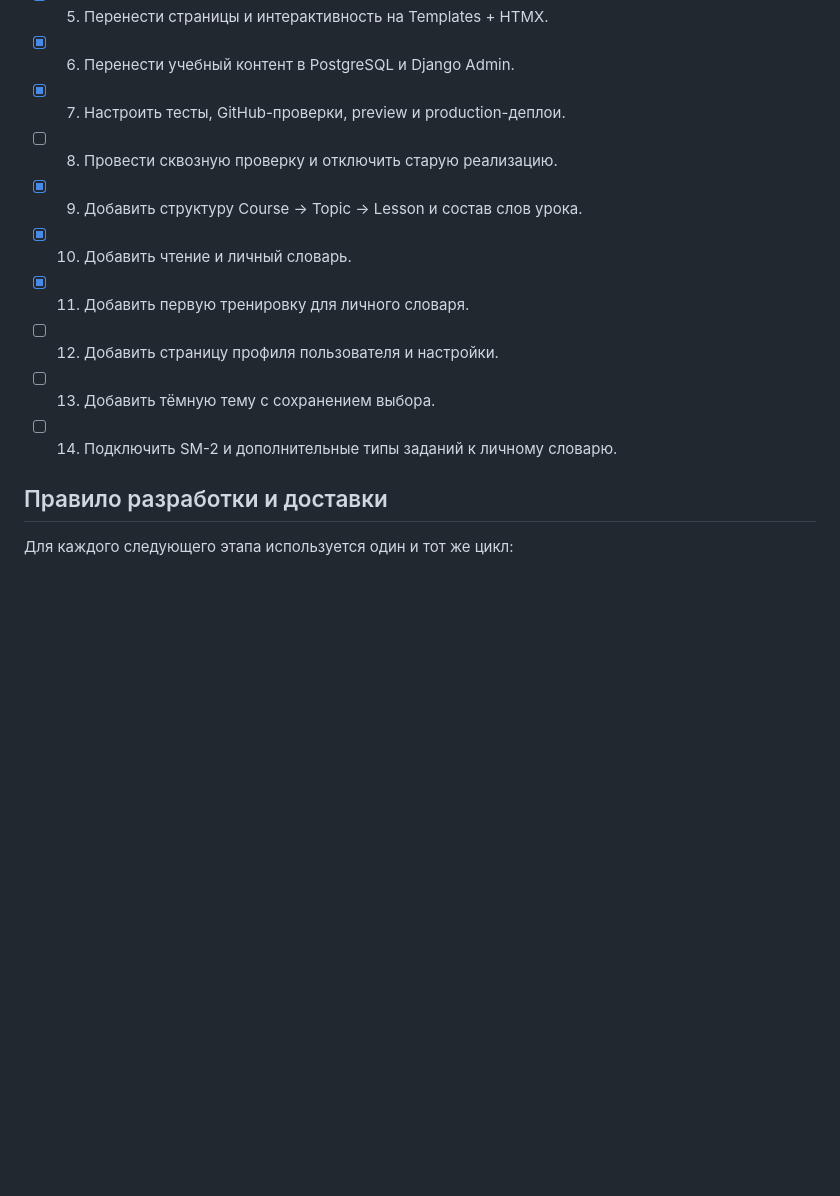
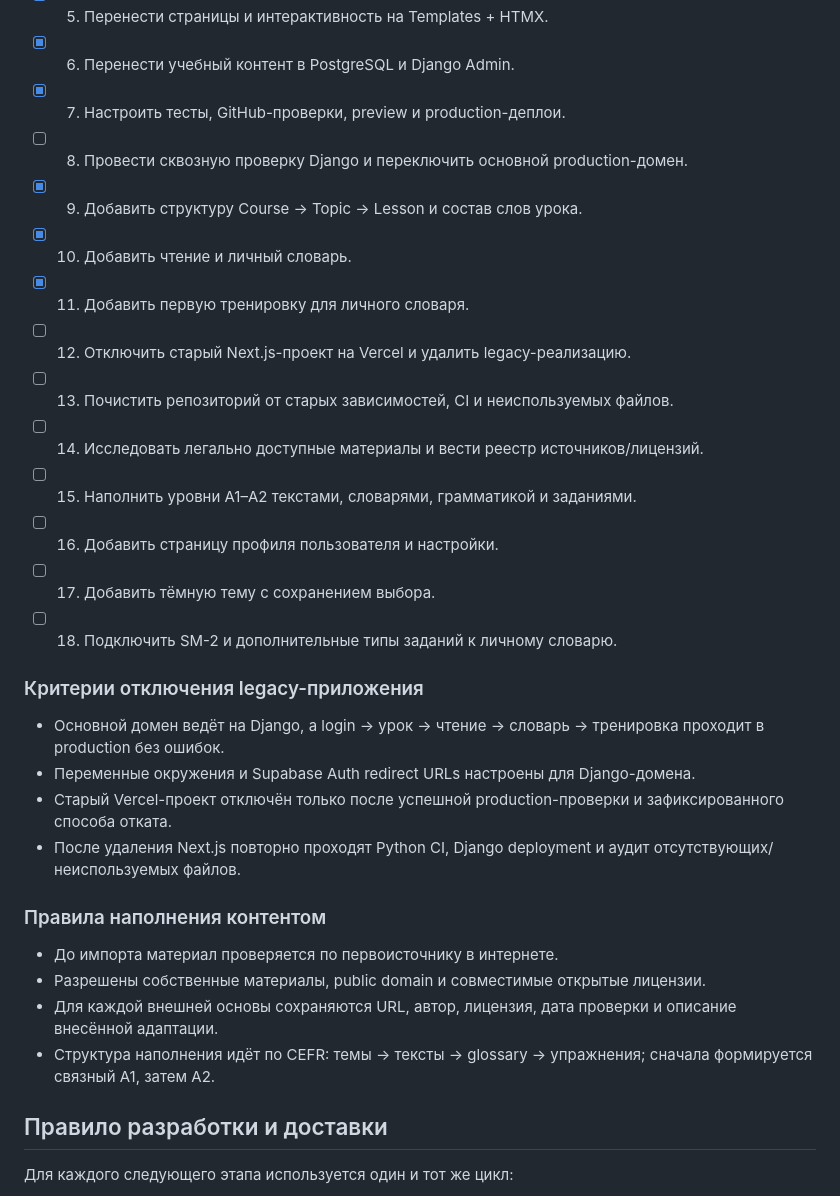
Before and after one commit to vasilik23/polish-learn, a Markdown page: docs/python-migration.md, the part around the change. Rendered like a GitHub page; blank space fills up the shorter version.

```diff
--- a/docs/python-migration.md
+++ b/docs/python-migration.md
@@ -102,13 +102,36 @@ Django закрыты от `anon` и `authenticated`.
 - [x] 5. Перенести страницы и интерактивность на Templates + HTMX.
 - [x] 6. Перенести учебный контент в PostgreSQL и Django Admin.
 - [x] 7. Настроить тесты, GitHub-проверки, preview и production-деплои.
-- [ ] 8. Провести сквозную проверку и отключить старую реализацию.
+- [ ] 8. Провести сквозную проверку Django и переключить основной production-домен.
 - [x] 9. Добавить структуру Course → Topic → Lesson и состав слов урока.
 - [x] 10. Добавить чтение и личный словарь.
 - [x] 11. Добавить первую тренировку для личного словаря.
-- [ ] 12. Добавить страницу профиля пользователя и настройки.
-- [ ] 13. Добавить тёмную тему с сохранением выбора.
-- [ ] 14. Подключить SM-2 и дополнительные типы заданий к личному словарю.
+- [ ] 12. Отключить старый Next.js-проект на Vercel и удалить legacy-реализацию.
+- [ ] 13. Почистить репозиторий от старых зависимостей, CI и неиспользуемых файлов.
+- [ ] 14. Исследовать легально доступные материалы и вести реестр источников/лицензий.
+- [ ] 15. Наполнить уровни A1–A2 текстами, словарями, грамматикой и заданиями.
+- [ ] 16. Добавить страницу профиля пользователя и настройки.
+- [ ] 17. Добавить тёмную тему с сохранением выбора.
+- [ ] 18. Подключить SM-2 и дополнительные типы заданий к личному словарю.
+
+### Критерии отключения legacy-приложения
+
+- Основной домен ведёт на Django, а login → урок → чтение → словарь → тренировка
+  проходит в production без ошибок.
+- Переменные окружения и Supabase Auth redirect URLs настроены для Django-домена.
+- Старый Vercel-проект отключён только после успешной production-проверки и
+  зафиксированного способа отката.
+- После удаления Next.js повторно проходят Python CI, Django deployment и аудит
+  отсутствующих/неиспользуемых файлов.
+
+### Правила наполнения контентом
+
+- До импорта материал проверяется по первоисточнику в интернете.
+- Разрешены собственные материалы, public domain и совместимые открытые лицензии.
+- Для каждой внешней основы сохраняются URL, автор, лицензия, дата проверки и
+  описание внесённой адаптации.
+- Структура наполнения идёт по CEFR: темы → тексты → glossary → упражнения;
+  сначала формируется связный A1, затем A2.
 
 ## Правило разработки и доставки
 
```
Also changed, not shown: README.md (+17 -2 lines), backend/README.md (+5 -2 lines).
